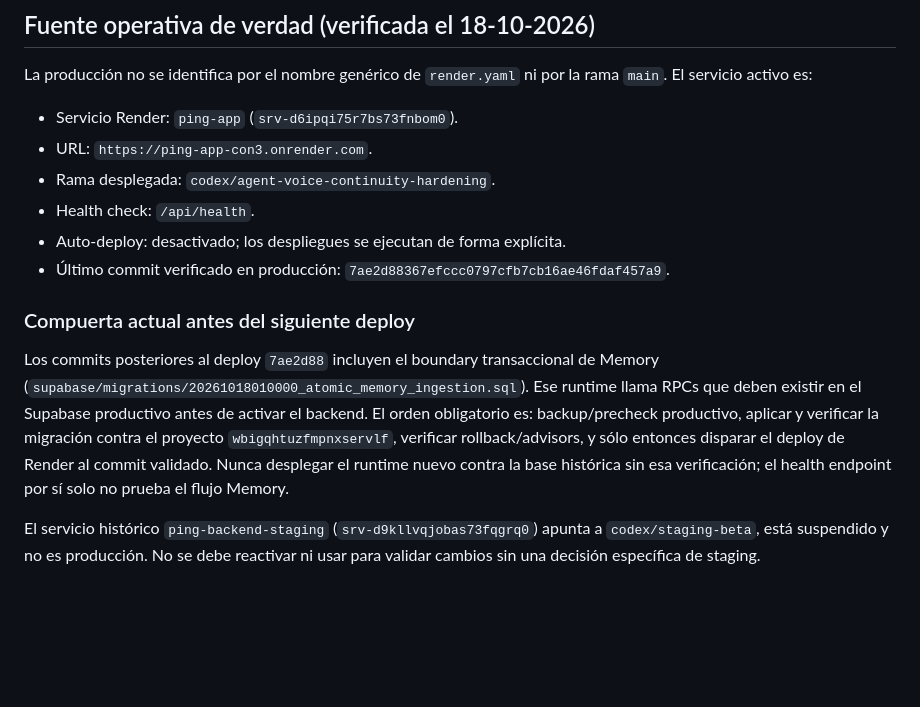
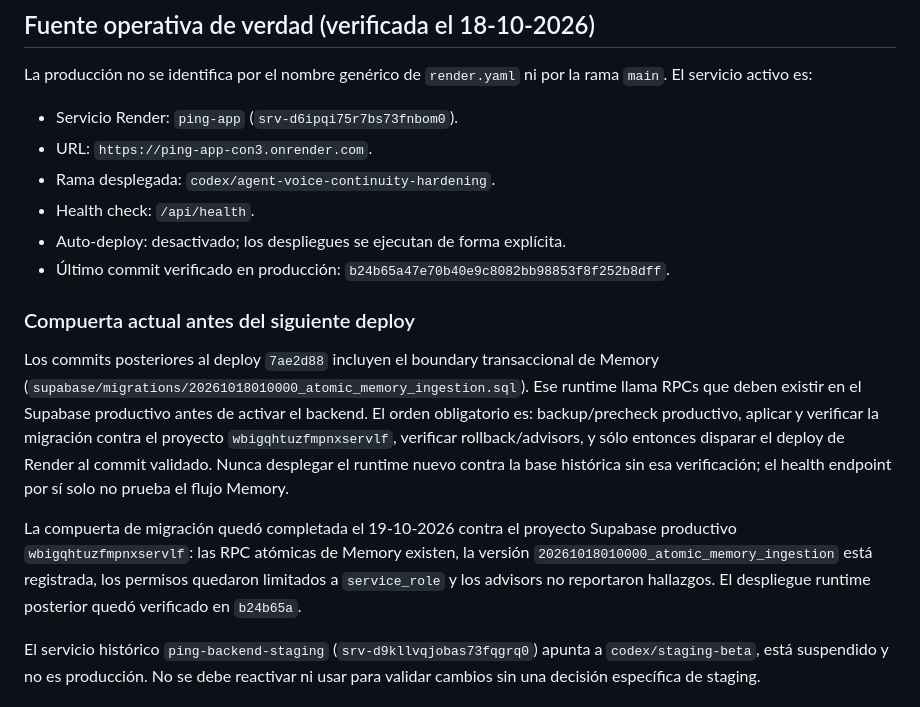
Before and after one commit to Carloschiloe/ping-app, a Markdown page: RENDER_DEPLOY.md, the part around the change. Rendered like a GitHub page; blank space fills up the shorter version.

Commit message:
docs: record completed production cutover

```diff
--- a/RENDER_DEPLOY.md
+++ b/RENDER_DEPLOY.md
@@ -12,7 +12,7 @@ la rama `main`. El servicio activo es:
 - Rama desplegada: `codex/agent-voice-continuity-hardening`.
 - Health check: `/api/health`.
 - Auto-deploy: desactivado; los despliegues se ejecutan de forma explícita.
-- Último commit verificado en producción: `7ae2d88367efccc0797cfb7cb16ae46fdaf457a9`.
+- Último commit verificado en producción: `b24b65a47e70b40e9c8082bb98853f8f252b8dff`.
 
 ### Compuerta actual antes del siguiente deploy
 
@@ -24,6 +24,12 @@ aplicar y verificar la migración contra el proyecto `wbigqhtuzfmpnxservlf`,
 verificar rollback/advisors, y sólo entonces disparar el deploy de Render al
 commit validado. Nunca desplegar el runtime nuevo contra la base histórica sin
 esa verificación; el health endpoint por sí solo no prueba el flujo Memory.
+
+La compuerta de migración quedó completada el 19-10-2026 contra el proyecto
+Supabase productivo `wbigqhtuzfmpnxservlf`: las RPC atómicas de Memory existen,
+la versión `20261018010000_atomic_memory_ingestion` está registrada, los
+permisos quedaron limitados a `service_role` y los advisors no reportaron
+hallazgos. El despliegue runtime posterior quedó verificado en `b24b65a`.
 
 El servicio histórico `ping-backend-staging` (`srv-d9kllvqjobas73fqgrq0`)
 apunta a `codex/staging-beta`, está suspendido y no es producción. No se debe
```
